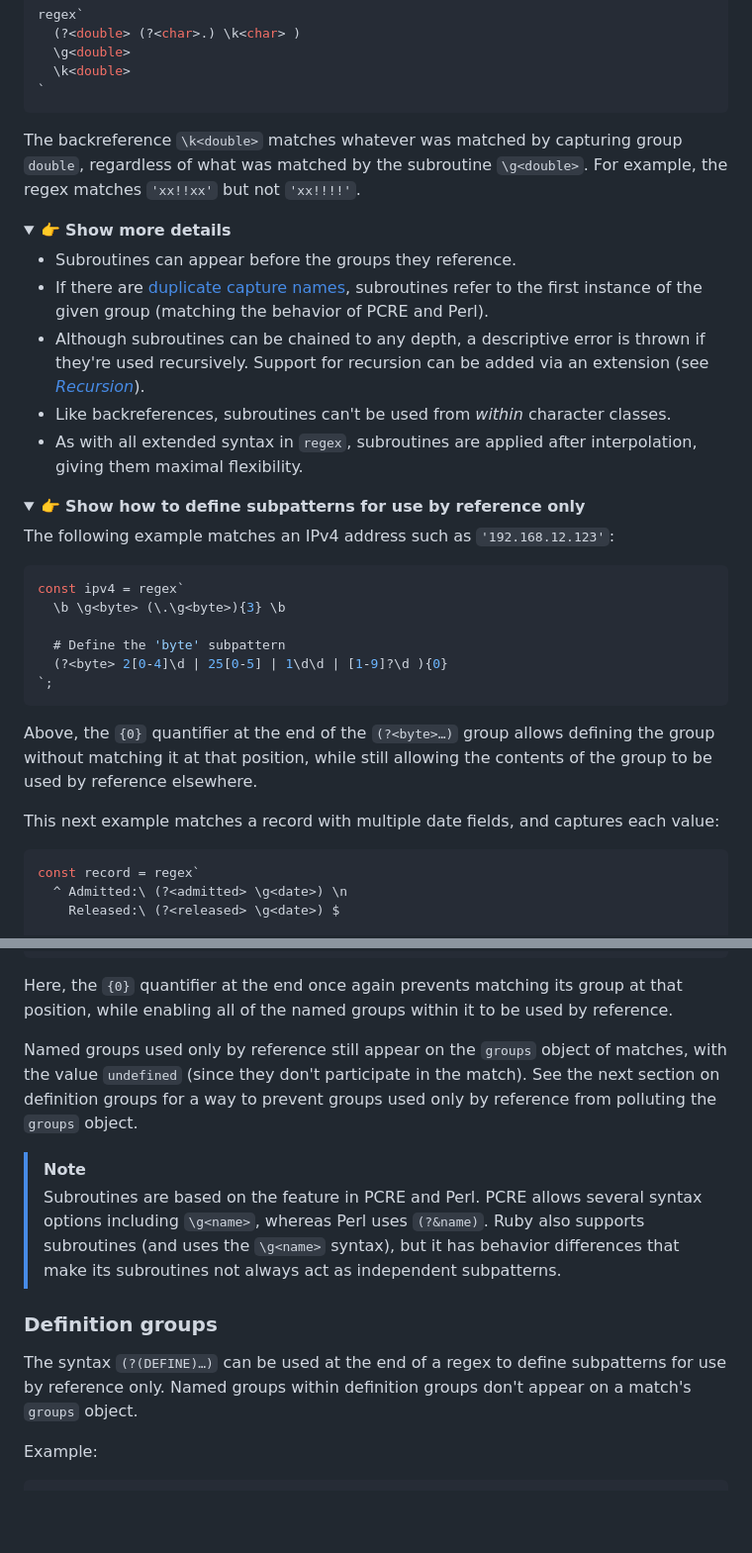
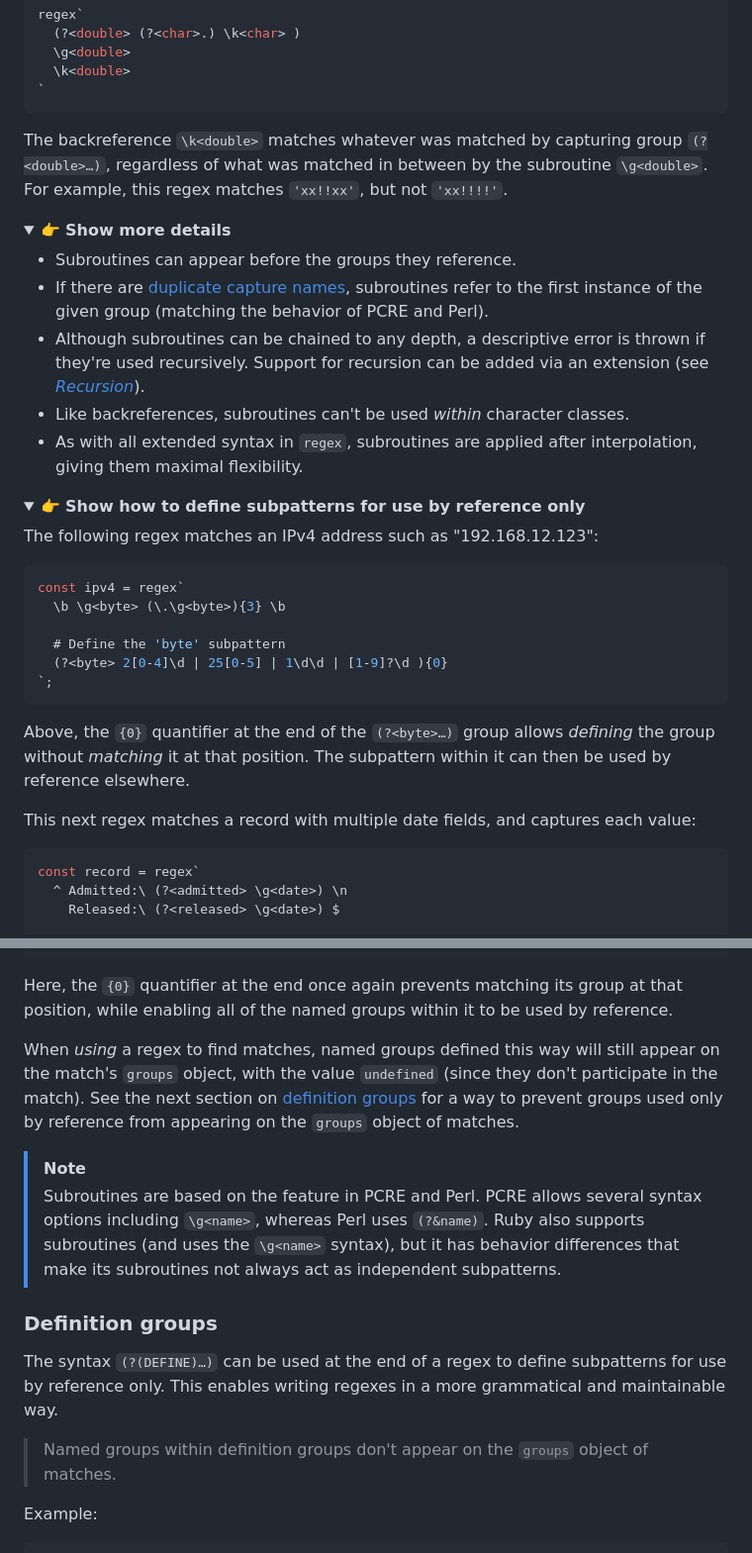
Before and after one commit to slevithan/regex, a Markdown page: README.md, 2 parts joined by grey strips. Shown at 99% size. Rendered like a GitHub page; folded sections open; blank space fills up the shorter version.

````diff
--- a/README.md
+++ b/README.md
@@ -193,7 +193,7 @@ regex`
 `
 ```
 
-The backreference `\k<double>` matches whatever was matched by capturing group `double`, regardless of what was matched by the subroutine `\g<double>`. For example, the regex matches `'xx!!xx'` but not `'xx!!!!'`.
+The backreference `\k<double>` matches whatever was matched by capturing group `(?<double>…)`, regardless of what was matched in between by the subroutine `\g<double>`. For example, this regex matches `'xx!!xx'`, but not `'xx!!!!'`.
 
 <details>
   <summary>👉 <b>Show more details</b></summary>
@@ -201,14 +201,14 @@ The backreference `\k<double>` matches whatever was matched by capturing group `
 - Subroutines can appear before the groups they reference.
 - If there are [duplicate capture names](https://github.com/tc39/proposal-duplicate-named-capturing-groups), subroutines refer to the first instance of the given group (matching the behavior of PCRE and Perl).
 - Although subroutines can be chained to any depth, a descriptive error is thrown if they're used recursively. Support for recursion can be added via an extension (see [*Recursion*](#recursion)).
-- Like backreferences, subroutines can't be used from *within* character classes.
+- Like backreferences, subroutines can't be used *within* character classes.
 - As with all extended syntax in `regex`, subroutines are applied after interpolation, giving them maximal flexibility.
 </details>
 
 <details>
   <summary>👉 <b>Show how to define subpatterns for use by reference only</b></summary>
 
-The following example matches an IPv4 address such as `'192.168.12.123'`:
+The following regex matches an IPv4 address such as "192.168.12.123":
 
 ```js
 const ipv4 = regex`
@@ -219,9 +219,9 @@ const ipv4 = regex`
 `;
 ```
 
-Above, the `{0}` quantifier at the end of the `(?<byte>…)` group allows defining the group without matching it at that position, while still allowing the contents of the group to be used by reference elsewhere.
+Above, the `{0}` quantifier at the end of the `(?<byte>…)` group allows *defining* the group without *matching* it at that position. The subpattern within it can then be used by reference elsewhere.
 
-This next example matches a record with multiple date fields, and captures each value:
+This next regex matches a record with multiple date fields, and captures each value:
 
 ```js
 const record = regex`
@@ -239,7 +239,7 @@ const record = regex`
 
 Here, the `{0}` quantifier at the end once again prevents matching its group at that position, while enabling all of the named groups within it to be used by reference.
 
-Named groups used only by reference still appear on the `groups` object of matches, with the value `undefined` (since they don't participate in the match). See the next section on definition groups for a way to prevent groups used only by reference from polluting the `groups` object.
+When *using* a regex to find matches, named groups defined this way will still appear on the match's `groups` object, with the value `undefined` (since they don't participate in the match). See the next section on [definition groups](#definition-groups) for a way to prevent groups used only by reference from appearing on the `groups` object of matches.
 </details>
 
 > [!NOTE]
@@ -247,7 +247,9 @@ Named groups used only by reference still appear on the `groups` object of match
 
 ### Definition groups
 
-The syntax `(?(DEFINE)…)` can be used at the end of a regex to define subpatterns for use by reference only. Named groups within definition groups don't appear on a match's `groups` object.
+The syntax `(?(DEFINE)…)` can be used at the end of a regex to define subpatterns for use by reference only. This enables writing regexes in a more grammatical and maintainable way.
+
+> Named groups within definition groups don't appear on the `groups` object of matches.
 
 Example:
 
````
